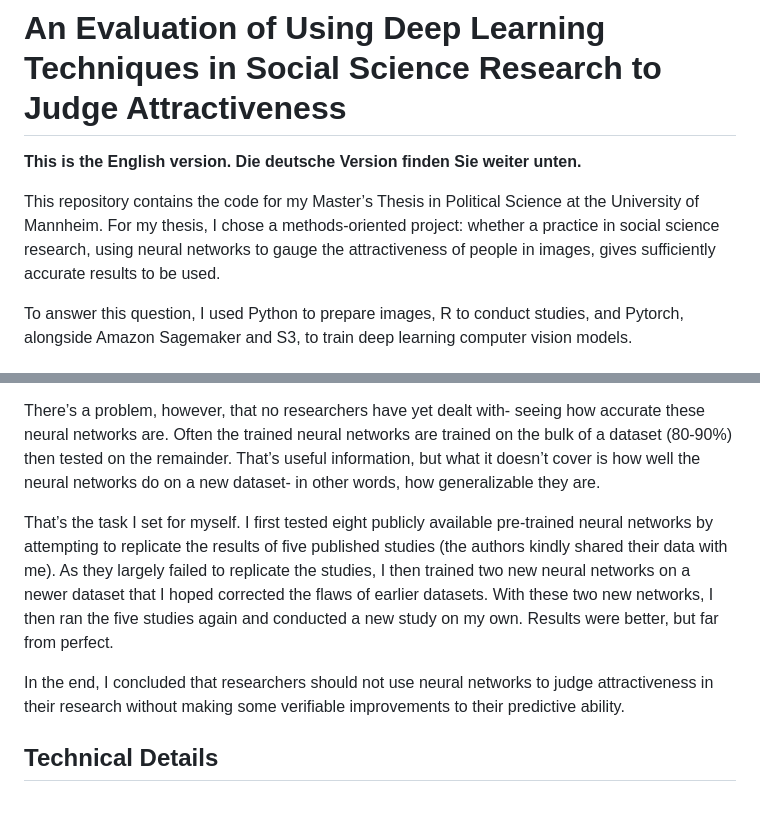
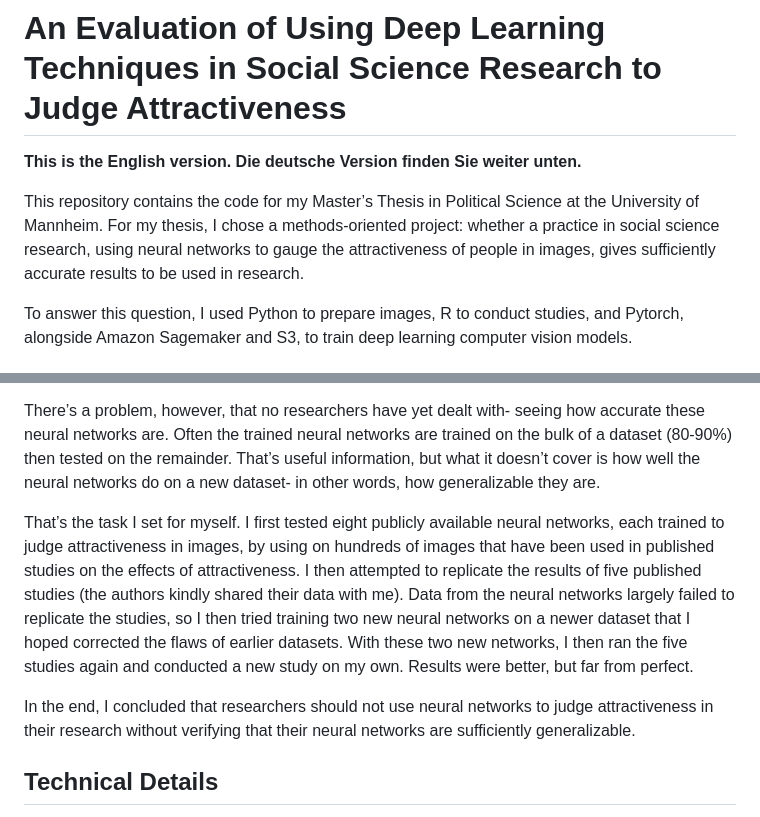
Before and after one commit to vincentium123/Attractiveness-Methods-Evaluation, a Markdown page: README.md, 2 parts joined by grey strips. Rendered like a GitHub page.

```diff
--- a/README.md
+++ b/README.md
@@ -2,7 +2,7 @@
 
 **This is the English version. Die deutsche Version finden Sie weiter unten.**
 
-This repository contains the code for my Master’s Thesis in Political Science at the University of Mannheim. For my thesis, I chose a methods-oriented project: whether a practice in social science research, using neural networks to gauge the attractiveness of people in images, gives sufficiently accurate results to be used.
+This repository contains the code for my Master’s Thesis in Political Science at the University of Mannheim. For my thesis, I chose a methods-oriented project: whether a practice in social science research, using neural networks to gauge the attractiveness of people in images, gives sufficiently accurate results to be used in research.
 
 To answer this question, I used Python to prepare images, R to conduct studies, and Pytorch, alongside Amazon Sagemaker and S3, to train deep learning computer vision models.
 
@@ -12,9 +12,9 @@ Some academic researchers have started using neural networks to judge the attrac
 
 There’s a problem, however, that no researchers have yet dealt with- seeing how accurate these neural networks are. Often the trained neural networks are trained on the bulk of a dataset (80-90%) then tested on the remainder. That’s useful information, but what it doesn’t cover is how well the neural networks do on a new dataset- in other words, how generalizable they are.
 
-That’s the task I set for myself. I first tested eight publicly available pre-trained neural networks by attempting to replicate the results of five published studies (the authors kindly shared their data with me). As they largely failed to replicate the studies, I then trained two new neural networks on a newer dataset that I hoped corrected the flaws of earlier datasets. With these two new networks, I then ran the five studies again and conducted a new study on my own. Results were better, but far from perfect.
+That’s the task I set for myself. I first tested eight publicly available neural networks, each trained to judge attractiveness in images, by using on hundreds of images that have been used in published studies on the effects of attractiveness. I then attempted to replicate the results of five published studies (the authors kindly shared their data with me). Data from the neural networks largely failed to replicate the studies, so I then tried training two new neural networks on a newer dataset that I hoped corrected the flaws of earlier datasets. With these two new networks, I then ran the five studies again and conducted a new study on my own. Results were better, but far from perfect.
 
-In the end, I concluded that researchers should not use neural networks to judge attractiveness in their research without making some verifiable improvements to their predictive ability.
+In the end, I concluded that researchers should not use neural networks to judge attractiveness in their research without verifying that their neural networks are sufficiently generalizable.
 
 ## Technical Details
 
```
